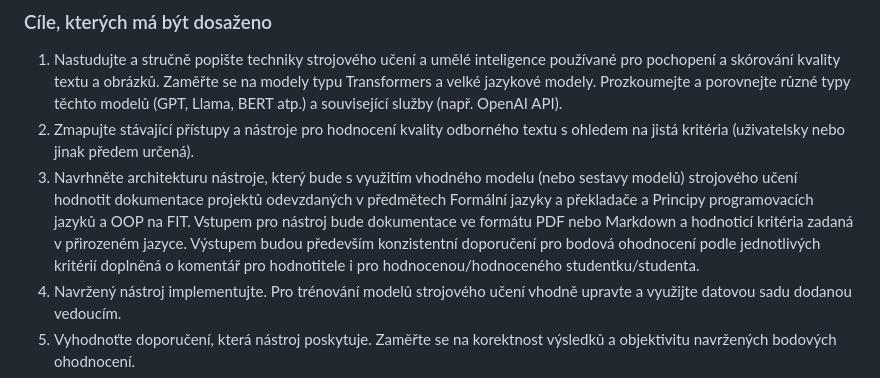
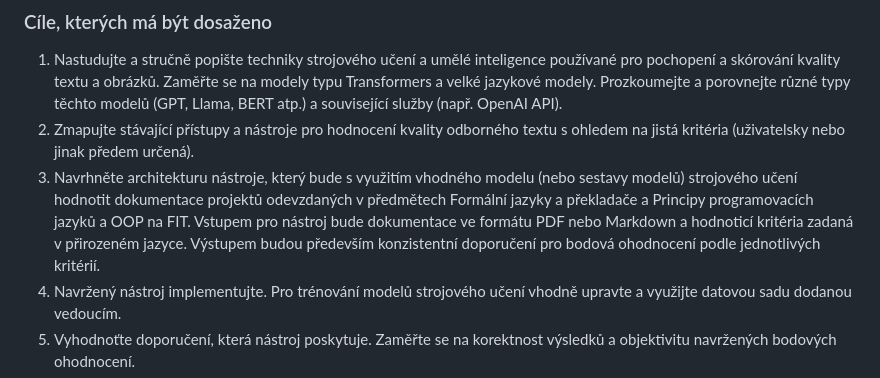
Before and after one commit to csirikk/doc-grader, a Markdown page: docs/spec.md, the part around the change. Drawn GitHub-style.

Commit message:
chore: spec update

```diff
--- a/docs/spec.md
+++ b/docs/spec.md
@@ -26,7 +26,7 @@
 
 1. Nastudujte a stručně popište techniky strojového učení a umělé inteligence používané pro pochopení a skórování kvality textu a obrázků. Zaměřte se na modely typu Transformers a velké jazykové modely. Prozkoumejte a porovnejte různé typy těchto modelů (GPT, Llama, BERT atp.) a související služby (např. OpenAI API).
 2. Zmapujte stávající přístupy a nástroje pro hodnocení kvality odborného textu s ohledem na jistá kritéria (uživatelsky nebo jinak předem určená).
-3. Navrhněte architekturu nástroje, který bude s využitím vhodného modelu (nebo sestavy modelů) strojového učení hodnotit dokumentace projektů odevzdaných v předmětech Formální jazyky a překladače a Principy programovacích jazyků a OOP na FIT. Vstupem pro nástroj bude dokumentace ve formátu PDF nebo Markdown a hodnoticí kritéria zadaná v přirozeném jazyce. Výstupem budou především konzistentní doporučení pro bodová ohodnocení podle jednotlivých kritérií doplněná o komentář pro hodnotitele i pro hodnocenou/hodnoceného studentku/studenta.
+3. Navrhněte architekturu nástroje, který bude s využitím vhodného modelu (nebo sestavy modelů) strojového učení hodnotit dokumentace projektů odevzdaných v předmětech Formální jazyky a překladače a Principy programovacích jazyků a OOP na FIT. Vstupem pro nástroj bude dokumentace ve formátu PDF nebo Markdown a hodnoticí kritéria zadaná v přirozeném jazyce. Výstupem budou především konzistentní doporučení pro bodová ohodnocení podle jednotlivých kritérií.
 4. Navržený nástroj implementujte. Pro trénování modelů strojového učení vhodně upravte a využijte datovou sadu dodanou vedoucím.
 5. Vyhodnoťte doporučení, která nástroj poskytuje. Zaměřte se na korektnost výsledků a objektivitu navržených bodových ohodnocení.
 6. Diskutujte přínos řešení s ohledem na kvalitu doporučení, cenu použití, čas běhu a úsporu času ve srovnání s dosavadním zcela manuálním způsobem hodnocení projektů.
```
